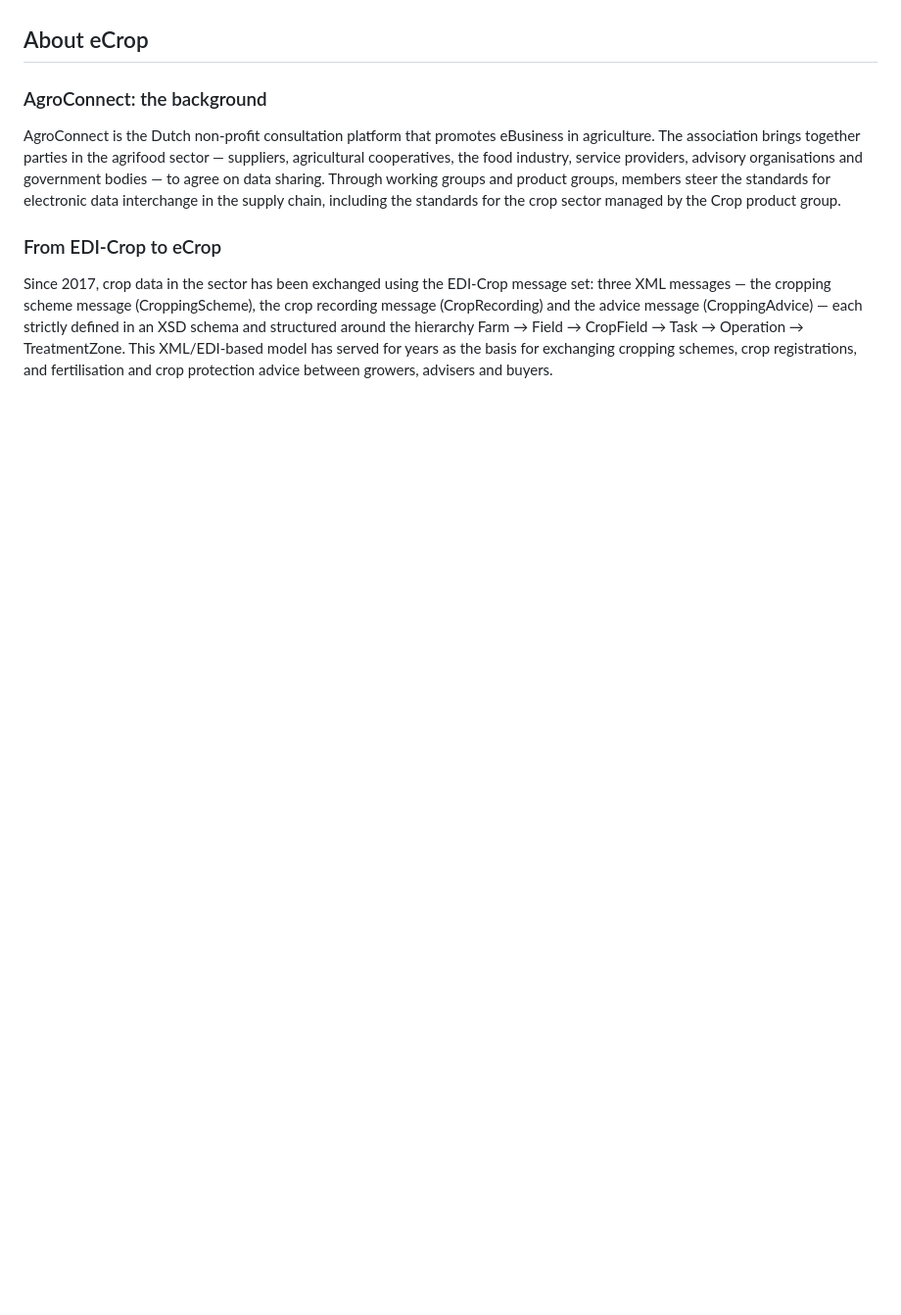
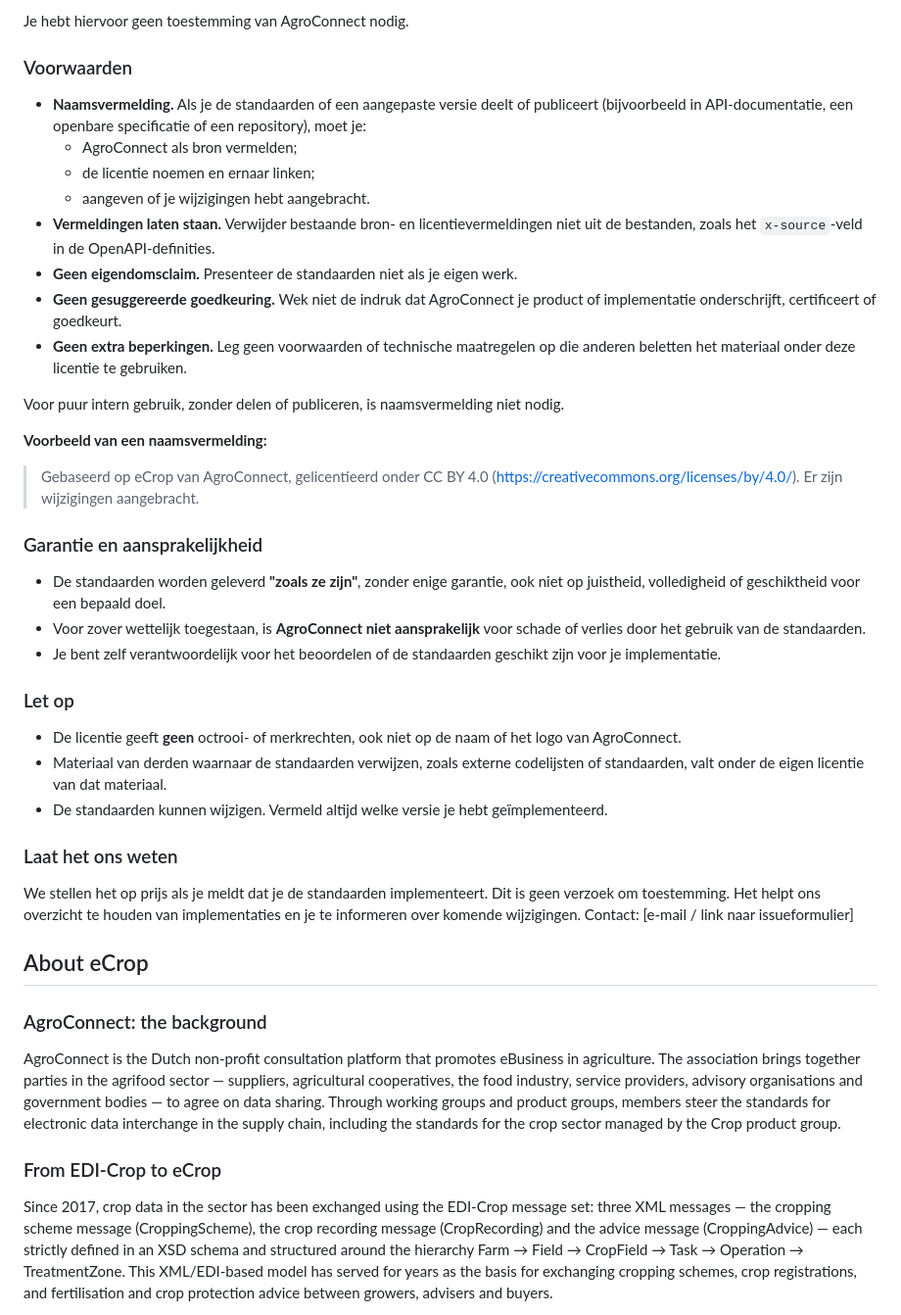
Before and after one commit to AgroConnectNL/eCrop, a Markdown page: README.md, the part around one of its changes. Shown at 98% size. Drawn GitHub-style; blank space fills up the shorter version.

Commit message:
Added License Information and Updated README.md

```diff
--- a/README.md
+++ b/README.md
@@ -6,3 +57,32 @@ Licensed under [CC BY 4.0](LICENSE).
+Je hebt hiervoor geen toestemming van AgroConnect nodig.
+
+### Voorwaarden
+- **Naamsvermelding.** Als je de standaarden of een aangepaste versie deelt of publiceert (bijvoorbeeld in API-documentatie, een openbare specificatie of een repository), moet je:
+  - AgroConnect als bron vermelden;
+  - de licentie noemen en ernaar linken;
+  - aangeven of je wijzigingen hebt aangebracht.
+- **Vermeldingen laten staan.** Verwijder bestaande bron- en licentievermeldingen niet uit de bestanden, zoals het `x-source`-veld in de OpenAPI-definities.
+- **Geen eigendomsclaim.** Presenteer de standaarden niet als je eigen werk.
+- **Geen gesuggereerde goedkeuring.** Wek niet de indruk dat AgroConnect je product of implementatie onderschrijft, certificeert of goedkeurt.
+- **Geen extra beperkingen.** Leg geen voorwaarden of technische maatregelen op die anderen beletten het materiaal onder deze licentie te gebruiken.
+
+Voor puur intern gebruik, zonder delen of publiceren, is naamsvermelding niet nodig.
+
+**Voorbeeld van een naamsvermelding:**
+> Gebaseerd op eCrop van AgroConnect, gelicentieerd onder CC BY 4.0 (https://creativecommons.org/licenses/by/4.0/). Er zijn wijzigingen aangebracht.
+
+### Garantie en aansprakelijkheid
+- De standaarden worden geleverd **"zoals ze zijn"**, zonder enige garantie, ook niet op juistheid, volledigheid of geschiktheid voor een bepaald doel.
+- Voor zover wettelijk toegestaan, is **AgroConnect niet aansprakelijk** voor schade of verlies door het gebruik van de standaarden.
+- Je bent zelf verantwoordelijk voor het beoordelen of de standaarden geschikt zijn voor je implementatie.
+
+### Let op
+- De licentie geeft **geen** octrooi- of merkrechten, ook niet op de naam of het logo van AgroConnect.
+- Materiaal van derden waarnaar de standaarden verwijzen, zoals externe codelijsten of standaarden, valt onder de eigen licentie van dat materiaal.
+- De standaarden kunnen wijzigen. Vermeld altijd welke versie je hebt geïmplementeerd.
+
+### Laat het ons weten
+We stellen het op prijs als je meldt dat je de standaarden implementeert. Dit is geen verzoek om toestemming. Het helpt ons overzicht te houden van implementaties en je te informeren over komende wijzigingen. Contact: [e-mail / link naar issueformulier]
 
 ## About eCrop
 
```
Also changed, not shown: other parts of README.md (+52 -1 lines).
